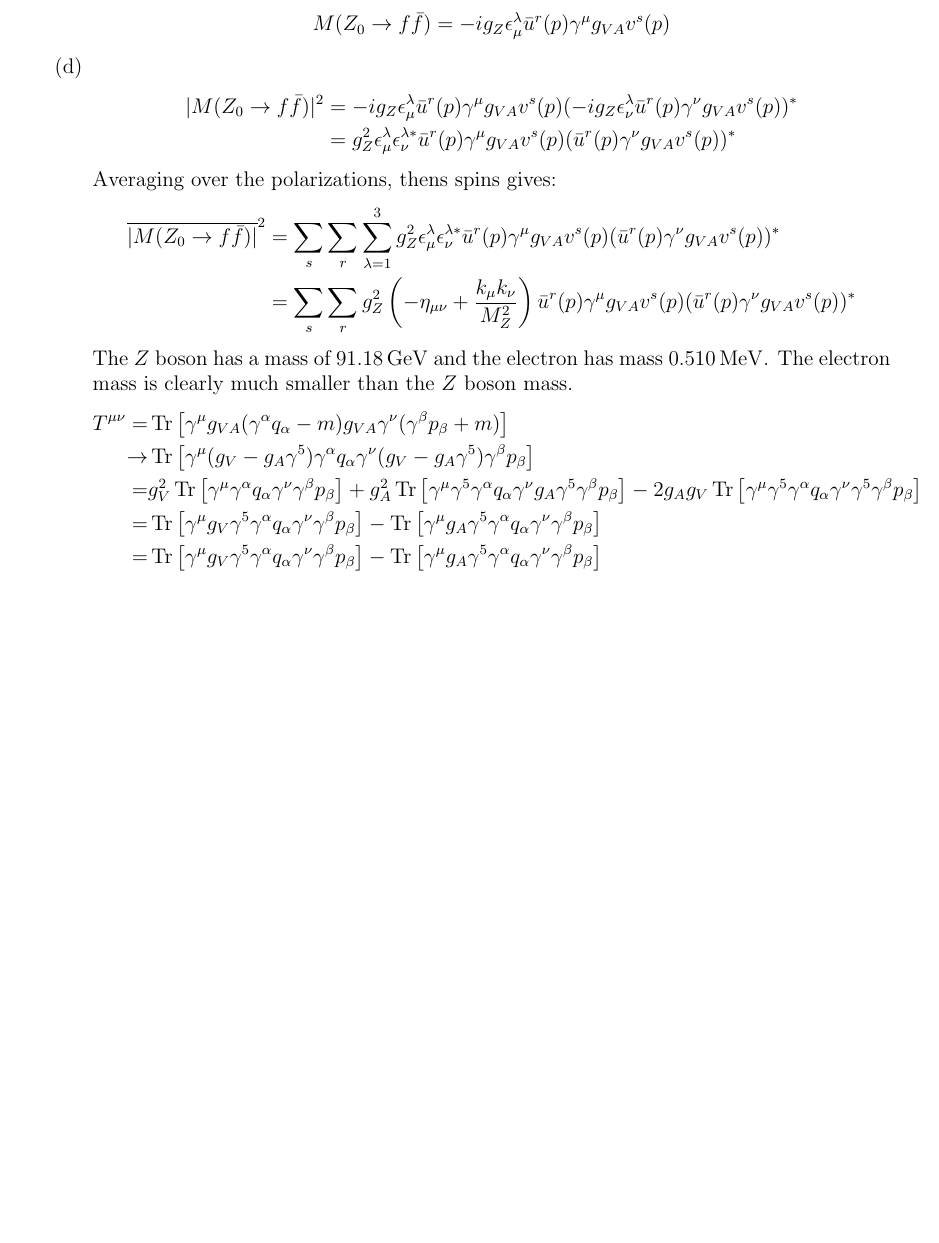
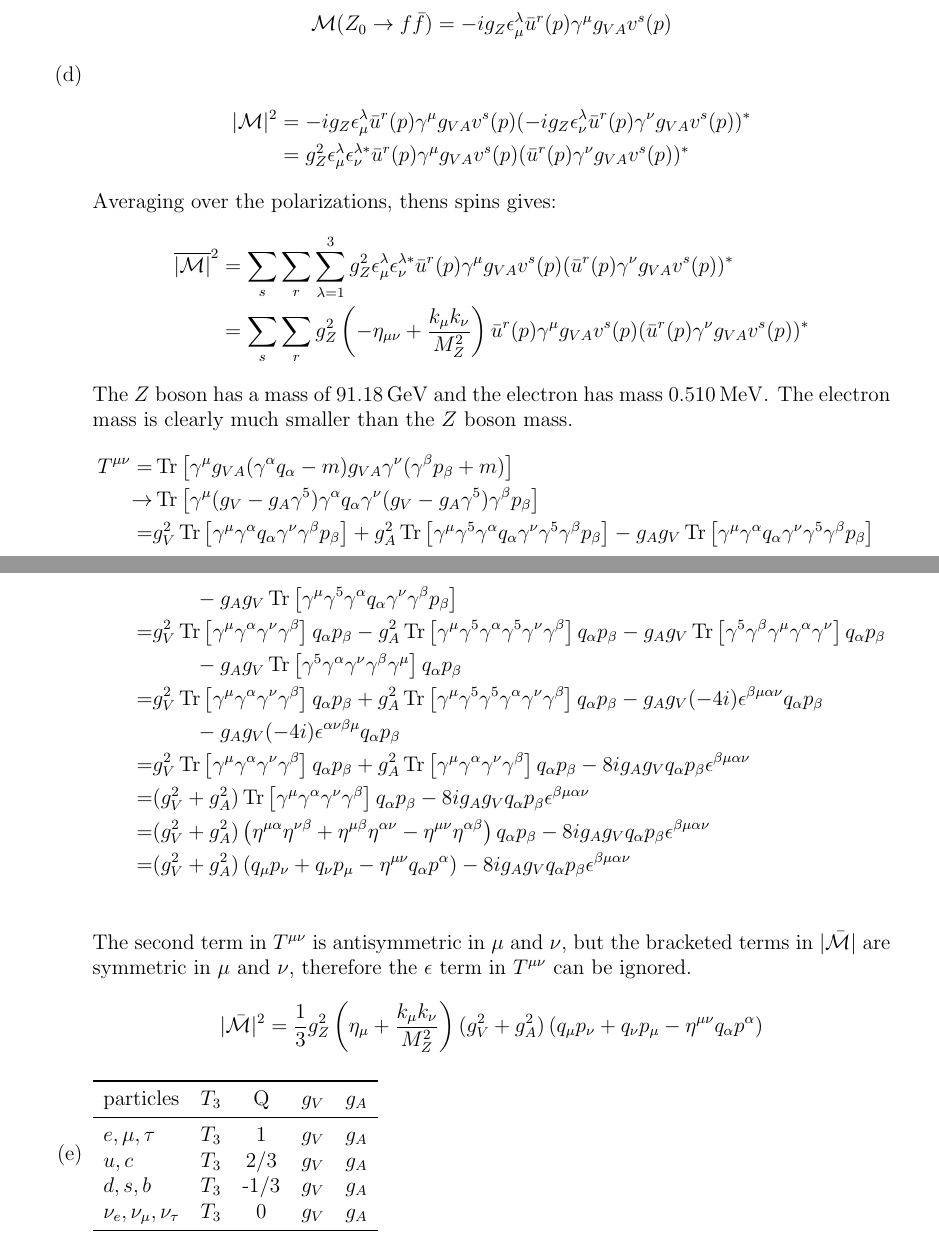
Before and after one commit to JLGouws/PSI, a LaTeX problem sheet (standardModel/homework1/JLGouwsSM.tex): part of page 4 of 4 before the commit and two parts of pages 4 and 5 of 5 after it, the two joined at a grey line, cut so that both start at the same text, the shorter picture padded with empty space. Compiled offline with pdfLaTeX.

Commit message:
Did some work on standard model homework

```diff
--- a/standardModel/homework1/JLGouwsSM.tex
+++ b/standardModel/homework1/JLGouwsSM.tex
@@ -282,16 +282,16 @@
       \item
         The amplitude is given by:
         \begin{equation*}
-          M(Z_0 \to f \bar{f}) = - i g_Z \epsilon_\mu^\lambda \bar{u}^r(p) \gamma^\mu g_{V A} v^s(p)
+          \mathcal{M}(Z_0 \to f \bar{f}) = - i g_Z \epsilon_\mu^\lambda \bar{u}^r(p) \gamma^\mu g_{V A} v^s(p)
         \end{equation*}
       \item
         \begin{align*}
-          |M(Z_0 \to f \bar{f})|^2 &= - i g_Z \epsilon_\mu^\lambda \bar{u}^r(p) \gamma^\mu g_{V A} v^s(p) (- i g_Z \epsilon_\nu^\lambda \bar{u}^r(p) \gamma^\nu g_{V A} v^s(p))^*\\
+          |\mathcal{M}|^2 &= - i g_Z \epsilon_\mu^\lambda \bar{u}^r(p) \gamma^\mu g_{V A} v^s(p) (- i g_Z \epsilon_\nu^\lambda \bar{u}^r(p) \gamma^\nu g_{V A} v^s(p))^*\\
                                    &= g_Z^2 \epsilon_\mu^\lambda \epsilon_\nu^{\lambda *} \bar{u}^r(p) \gamma^\mu g_{V A} v^s(p) ( \bar{u}^r(p) \gamma^\nu g_{V A} v^s(p))^*
         \end{align*}
         Averaging over the polarizations, thens spins gives:
         \begin{align*}
-          \overline{|M(Z_0 \to f \bar{f})|}^2
+          \overline{|\mathcal{M}|}^2
                                    &= \sum_{s}\sum_{r}\sum_{\lambda = 1}^{3} g_Z^2 \epsilon_\mu^\lambda \epsilon_\nu^{\lambda *} \bar{u}^r(p) \gamma^\mu g_{V A} v^s(p) ( \bar{u}^r(p) \gamma^\nu g_{V A} v^s(p))^*\\
                                    &= \sum_{s}\sum_{r}g_Z^2 \left(- \eta_{\mu \nu} + \frac{k_\mu k_\nu}{M_Z^2}\right) \bar{u}^r(p) \gamma^\mu g_{V A} v^s(p) ( \bar{u}^r(p) \gamma^\nu g_{V A} v^s(p))^*
         \end{align*}
@@ -300,10 +300,32 @@
         \begin{align*}
           T^{\mu\nu}  =& \Tr\left[\gamma^\mu g_{VA} (\gamma^\alpha q_\alpha - m) g_{VA} \gamma^\nu (\gamma^\beta p_\beta + m) \right]\\
                    \to & \Tr\left[\gamma^\mu (g_V - g_A \gamma^5) \gamma^\alpha q_\alpha \gamma^\nu (g_V - g_A \gamma^5) \gamma^\beta p_\beta \right]\\
-                      =& g_V^2 \Tr\left[\gamma^\mu  \gamma^\alpha q_\alpha \gamma^\nu \gamma^\beta p_\beta \right] + g_A^2 \Tr\left[\gamma^\mu \gamma^5 \gamma^\alpha q_\alpha \gamma^\nu g_A \gamma^5 \gamma^\beta p_\beta \right] -  2 g_A g_V\Tr\left[\gamma^\mu \gamma^5 \gamma^\alpha q_\alpha \gamma^\nu  \gamma^5 \gamma^\beta p_\beta \right]\\
-                      =& \Tr\left[\gamma^\mu g_V \gamma^5 \gamma^\alpha q_\alpha \gamma^\nu \gamma^\beta p_\beta \right] - \Tr\left[\gamma^\mu g_A \gamma^5 \gamma^\alpha q_\alpha \gamma^\nu \gamma^\beta p_\beta \right]\\
-                      =& \Tr\left[\gamma^\mu g_V \gamma^5 \gamma^\alpha q_\alpha \gamma^\nu \gamma^\beta p_\beta \right] - \Tr\left[\gamma^\mu g_A \gamma^5 \gamma^\alpha q_\alpha \gamma^\nu \gamma^\beta p_\beta \right]\\
+                      =& g_V^2 \Tr\left[\gamma^\mu  \gamma^\alpha q_\alpha \gamma^\nu \gamma^\beta p_\beta \right] + g_A^2 \Tr\left[\gamma^\mu \gamma^5 \gamma^\alpha q_\alpha \gamma^\nu \gamma^5 \gamma^\beta p_\beta \right] -  g_A g_V\Tr\left[\gamma^\mu \gamma^\alpha q_\alpha \gamma^\nu  \gamma^5 \gamma^\beta p_\beta \right]\\
+                       & \qquad -  g_A g_V\Tr\left[\gamma^\mu \gamma^5 \gamma^\alpha q_\alpha \gamma^\nu  \gamma^\beta p_\beta \right]\\
+                      =& g_V^2 \Tr\left[\gamma^\mu  \gamma^\alpha \gamma^\nu \gamma^\beta \right]q_\alpha p_\beta - g_A^2 \Tr\left[\gamma^\mu \gamma^5 \gamma^\alpha \gamma^5\gamma^\nu \gamma^\beta  \right]q_\alpha  p_\beta-  g_A g_V\Tr\left[\gamma^5 \gamma^\beta \gamma^\mu \gamma^\alpha \gamma^\nu   \right]q_\alpha p_\beta\\
+                       & \qquad -  g_A g_V\Tr\left[\gamma^5 \gamma^\alpha \gamma^\nu  \gamma^\beta \gamma^\mu \right]q_\alpha p_\beta \\
+                      =& g_V^2 \Tr\left[\gamma^\mu  \gamma^\alpha \gamma^\nu \gamma^\beta \right]q_\alpha p_\beta + g_A^2 \Tr\left[\gamma^\mu \gamma^5 \gamma^5 \gamma^\alpha \gamma^\nu  \gamma^\beta  \right]q_\alpha  p_\beta-  g_A g_V(-4 i)\epsilon^{\beta \mu \alpha \nu} q_\alpha p_\beta\\
+                       & \qquad -  g_A g_V (-4 i)\epsilon^{\alpha \nu\beta \mu } q_\alpha p_\beta \\
+                      =& g_V^2 \Tr\left[\gamma^\mu  \gamma^\alpha \gamma^\nu \gamma^\beta \right]q_\alpha p_\beta + g_A^2 \Tr\left[\gamma^\mu \gamma^\alpha \gamma^\nu \gamma^\beta  \right]q_\alpha  p_\beta - 8 i g_A g_V q_\alpha p_\beta \epsilon^{\beta \mu \alpha \nu} \\
+                      =& (g_V^2 + g_A^2)\Tr\left[\gamma^\mu  \gamma^\alpha \gamma^\nu \gamma^\beta \right]q_\alpha p_\beta  - 8 i g_A g_V q_\alpha p_\beta \epsilon^{\beta \mu \alpha \nu} \\
+                      =& (g_V^2 + g_A^2)\left(\eta^{\mu \alpha} \eta^{\nu \beta} + \eta^{\mu\beta}  \eta^{\alpha \nu} - \eta^{\mu\nu}  \eta^{\alpha\beta}\right) q_\alpha p_\beta  - 8 i g_A g_V q_\alpha p_\beta \epsilon^{\beta \mu \alpha \nu} \\
+                      =& (g_V^2 + g_A^2)\left( q_\mu p_\nu +  q_\nu p_\mu - \eta^{\mu\nu}  q_\alpha p^\alpha\right)   - 8 i g_A g_V q_\alpha p_\beta \epsilon^{\beta \mu \alpha \nu} \\
         \end{align*}
+        The second term in $T^{\mu \nu}$ is antisymmetric in $\mu$ and $\nu$, but the bracketed terms in $|\bar{\mathcal{M}}|$ are symmetric in $\mu$ and $\nu$, therefore the $\epsilon$ term in $T^{\mu\nu}$ can be ignored.
+        \begin{align*}
+          |\bar{\mathcal{M}}|^2 = \frac{1}{3} g_Z^2 \left(\eta_{\mu} + \frac{k_\mu k_\nu }{M_Z^2}\right) (g_V^2 + g_A^2)\left( q_\mu p_\nu +  q_\nu p_\mu - \eta^{\mu\nu}  q_\alpha p^\alpha\right)
+        \end{align*}
+      \item
+        \begin{tabular}{l c c c c}
+          \toprule
+          particles         & $T_3$ & Q & $g_V$ & $g_A$ \\
+          \midrule
+          $e, \mu, \tau$    & $T_3$ & 1 & $g_V$ & $g_A$ \\
+          $u, c        $    & $T_3$ & 2/3 & $g_V$ & $g_A$ \\
+          $d, s , b    $    & $T_3$ & -1/3 & $g_V$ & $g_A$ \\
+          $\nu_e, \nu_\mu, \nu_\tau   $    & $T_3$ & 0 & $g_V$ & $g_A$ \\
+          \bottomrule
+        \end{tabular}
     \end{enumerate}
 \end{enumerate}
 \end{document}
```
